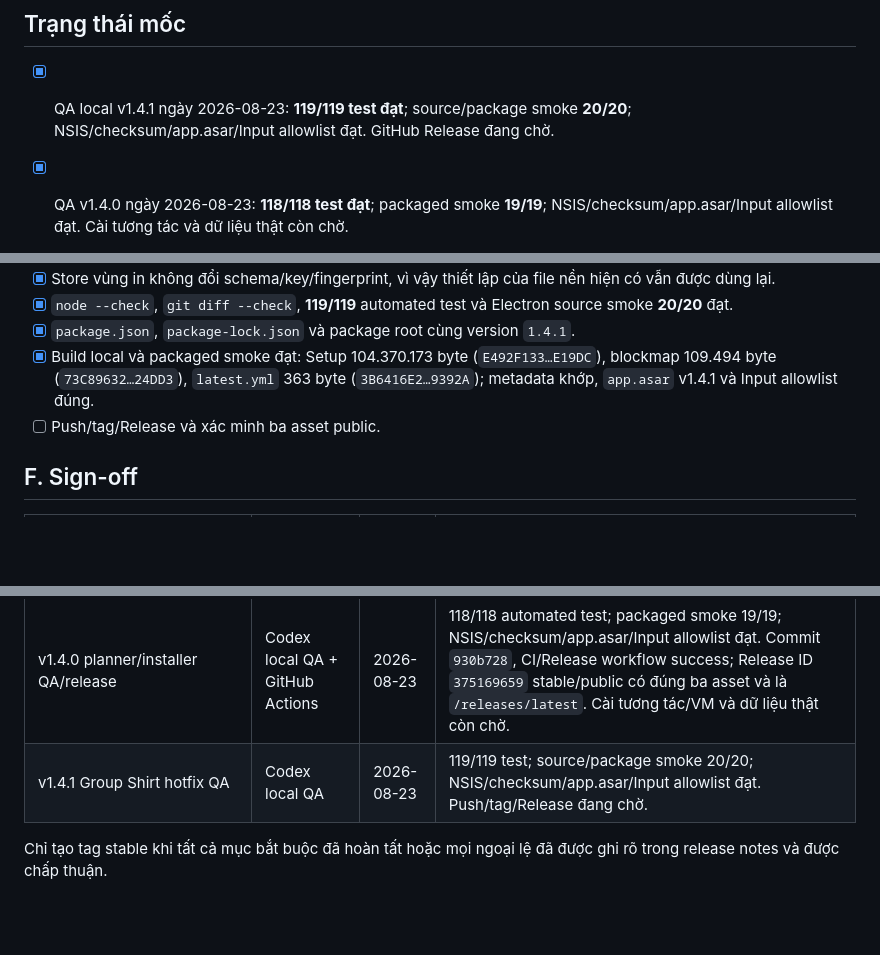
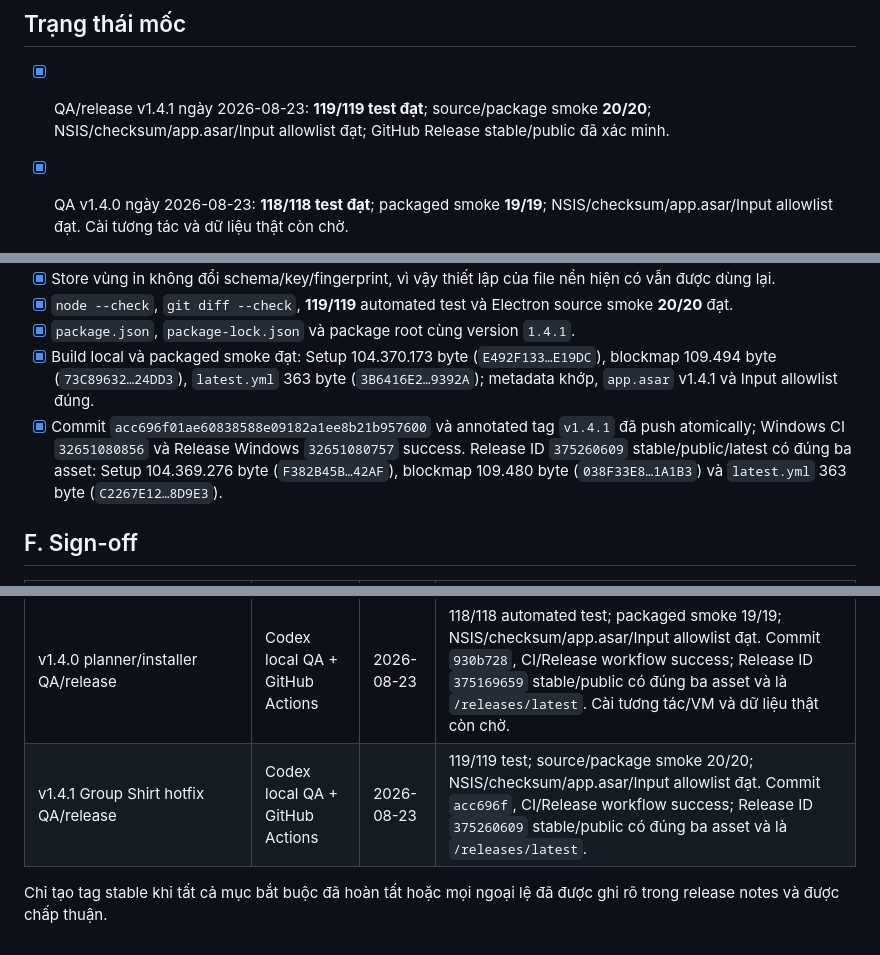
Before and after one commit to minhtuan5991/PNG-Bundle-Mockup, a Markdown page: docs/REGRESSION-CHECKLIST.md, 3 parts joined by grey strips. Drawn GitHub-style; blank space fills up the shorter version.

```diff
--- a/docs/REGRESSION-CHECKLIST.md
+++ b/docs/REGRESSION-CHECKLIST.md
@@ -4,7 +4,7 @@
 
 ## Trạng thái mốc
 
-- [x] QA local v1.4.1 ngày 2026-08-23: **119/119 test đạt**; source/package smoke **20/20**; NSIS/checksum/app.asar/Input allowlist đạt. GitHub Release đang chờ.
+- [x] QA/release v1.4.1 ngày 2026-08-23: **119/119 test đạt**; source/package smoke **20/20**; NSIS/checksum/app.asar/Input allowlist đạt; GitHub Release stable/public đã xác minh.
 - [x] QA v1.4.0 ngày 2026-08-23: **118/118 test đạt**; packaged smoke **19/19**; NSIS/checksum/app.asar/Input allowlist đạt. Cài tương tác và dữ liệu thật còn chờ.
 
 - [x] QA local v1.2.3 ngày 2026-08-07: **73/73 test đạt**; build sạch tạo đủ installer/blockmap/`latest.yml`, version/checksum/Input payload đạt. Kiểm thử cài mới custom path và nâng cấp tại chỗ trên máy/VM sạch còn chờ.
@@ -510,7 +510,7 @@ Các mục `[x]` hiện có là bằng chứng lịch sử của phiên bản đ
 - [x] `node --check`, `git diff --check`, **119/119** automated test và Electron source smoke **20/20** đạt.
 - [x] `package.json`, `package-lock.json` và package root cùng version `1.4.1`.
 - [x] Build local và packaged smoke đạt: Setup 104.370.173 byte (`E492F133…E19DC`), blockmap 109.494 byte (`73C89632…24DD3`), `latest.yml` 363 byte (`3B6416E2…9392A`); metadata khớp, `app.asar` v1.4.1 và Input allowlist đúng.
-- [ ] Push/tag/Release và xác minh ba asset public.
+- [x] Commit `acc696f01ae60838588e09182a1ee8b21b957600` và annotated tag `v1.4.1` đã push atomically; Windows CI `32651080856` và Release Windows `32651080757` success. Release ID `375260609` stable/public/latest có đúng ba asset: Setup 104.369.276 byte (`F382B45B…42AF`), blockmap 109.480 byte (`038F33E8…1A1B3`) và `latest.yml` 363 byte (`C2267E12…8D9E3`).
 
 ## F. Sign-off
 
@@ -535,6 +535,6 @@ Các mục `[x]` hiện có là bằng chứng lịch sử của phiên bản đ
 | v1.2.5 remove-PNG QA/release | Codex local QA + GitHub Actions | 2026-08-09 | 75/75 test; source/package smoke đạt; Release ID `367263645`, đúng ba asset tải ngược, updater metadata và `/releases/latest` đều được xác minh. |
 | v1.3.0 Group Shirt QA/release | Codex local QA + GitHub Actions | 2026-08-19 | 116/116 automated test; local NSIS payload/checksum đạt. Commit `2f652dd`, CI/Release workflow success; Release ID `372536307` stable/public có đúng ba asset và là `/releases/latest`. Electron smoke local bị chặn bởi GPU process; cài/nâng cấp VM vẫn còn chờ. |
 | v1.4.0 planner/installer QA/release | Codex local QA + GitHub Actions | 2026-08-23 | 118/118 automated test; packaged smoke 19/19; NSIS/checksum/app.asar/Input allowlist đạt. Commit `930b728`, CI/Release workflow success; Release ID `375169659` stable/public có đúng ba asset và là `/releases/latest`. Cài tương tác/VM và dữ liệu thật còn chờ. |
-| v1.4.1 Group Shirt hotfix QA | Codex local QA | 2026-08-23 | 119/119 test; source/package smoke 20/20; NSIS/checksum/app.asar/Input allowlist đạt. Push/tag/Release đang chờ. |
+| v1.4.1 Group Shirt hotfix QA/release | Codex local QA + GitHub Actions | 2026-08-23 | 119/119 test; source/package smoke 20/20; NSIS/checksum/app.asar/Input allowlist đạt. Commit `acc696f`, CI/Release workflow success; Release ID `375260609` stable/public có đúng ba asset và là `/releases/latest`. |
 
 Chỉ tạo tag stable khi tất cả mục bắt buộc đã hoàn tất hoặc mọi ngoại lệ đã được ghi rõ trong release notes và được chấp thuận.
```
Also changed, not shown: docs/PROJECT-HISTORY.md (+4 -2 lines).
